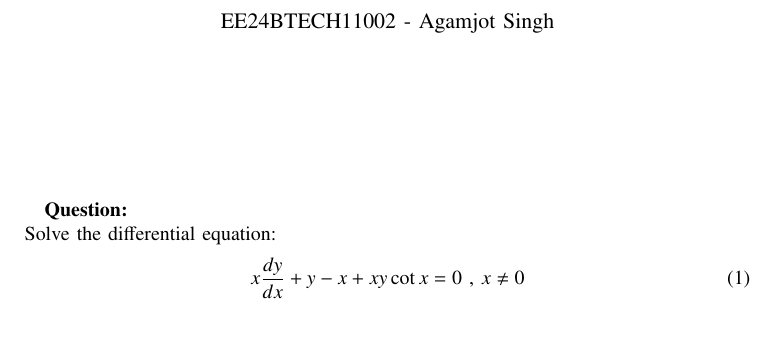
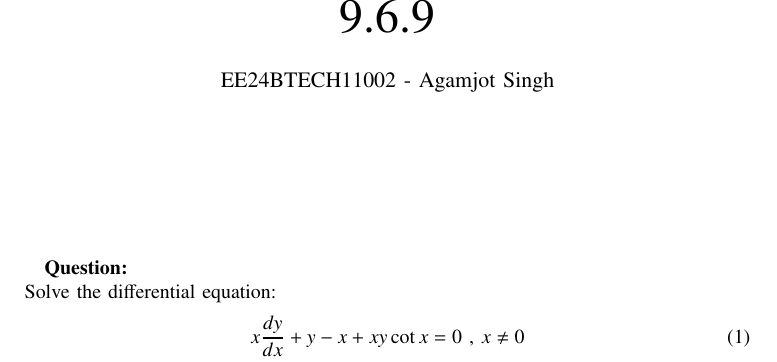
Before and after one commit to agamjotsingh1/EE1003, a LaTeX paper (diffeq/ncert/9.6.9/main.tex): part of page 1 of 2, cut at the place of the change, the shorter picture padded with empty space. Compiled offline with pdfLaTeX.

Commit message:
9.6.9 final (2)

```diff
--- a/diffeq/ncert/9.6.9/main.tex
+++ b/diffeq/ncert/9.6.9/main.tex
@@ -41,7 +41,7 @@
 \bibliographystyle{IEEEtran}
 \vspace{3cm}
 
-\title{9.1.3}
+\title{9.6.9}
 \author{EE24BTECH11002 - Agamjot Singh}
 % \maketitle
 % \newpage
```
